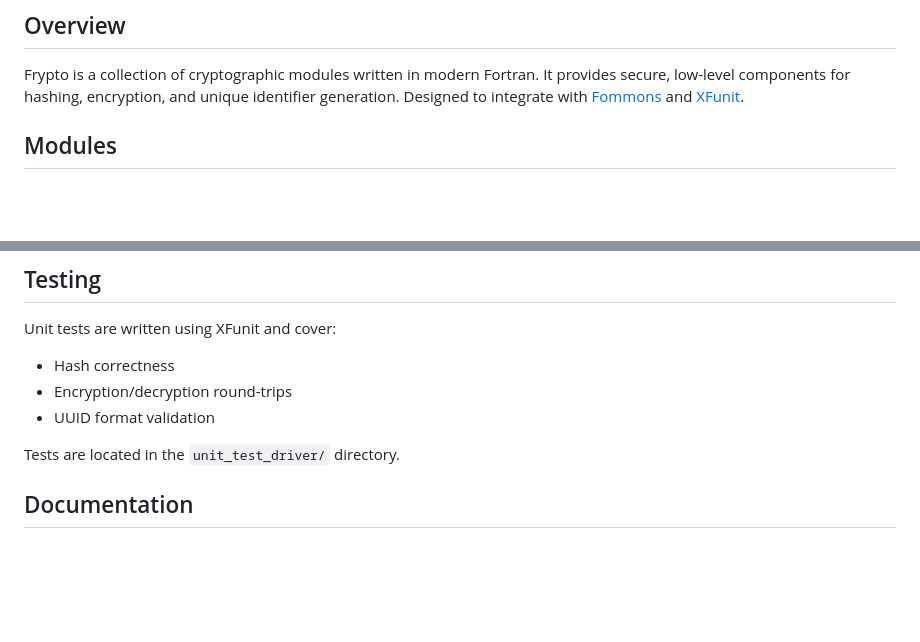
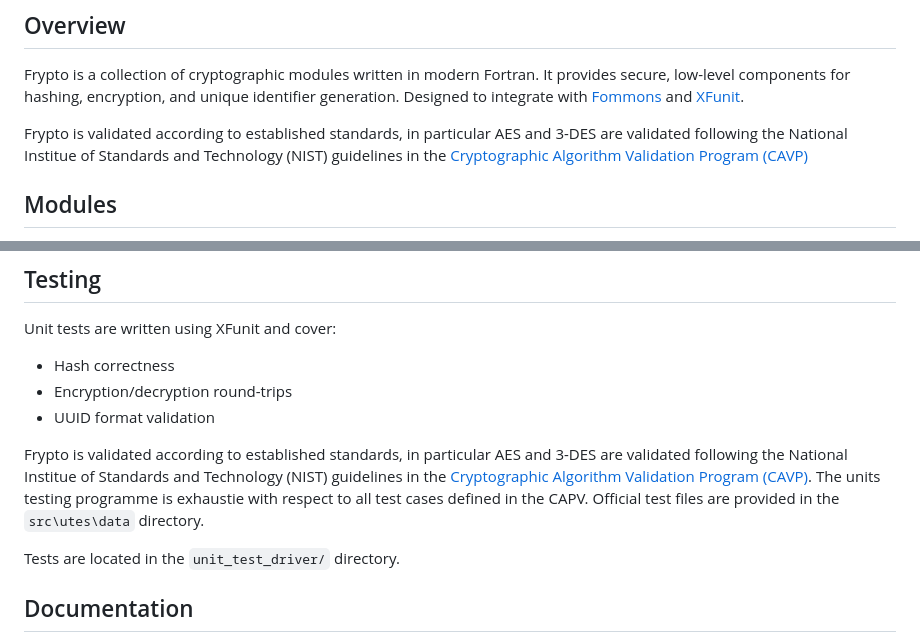
Before and after one commit to ffadrique/Frypto, a Markdown page: README.md, 2 parts joined by grey strips. GitHub-like rendering; blank space fills up the shorter version.

```diff
--- a/README.md
+++ b/README.md
@@ -7,6 +7,7 @@ Secure hashing, encryption, and UUID generation in Fortran.
 
 Frypto is a collection of cryptographic modules written in modern Fortran. It provides secure, low-level components for hashing, encryption, and unique identifier generation. Designed to integrate with [Fommons](https://github.com/ffadrique/Fommons) and [XFunit](https://github.com/ffadrique/XFunit).
 
+Frypto is validated according to established standards, in particular AES and 3-DES are validated following the National Institue of Standards and Technology (NIST) guidelines in the [Cryptographic Algorithm Validation Program (CAVP)](https://csrc.nist.gov/projects/cryptographic-algorithm-validation-program)
 
 ## Modules
 
@@ -75,6 +76,9 @@ Unit tests are written using XFunit and cover:
 - Encryption/decryption round-trips
 - UUID format validation
 
+Frypto is validated according to established standards, in particular AES and 3-DES are validated following the National Institue of Standards and Technology (NIST) guidelines in the [Cryptographic Algorithm Validation Program (CAVP)](https://csrc.nist.gov/projects/cryptographic-algorithm-validation-program).
+The units testing programme is exhaustie with respect to all test cases defined in the CAPV. Official test files are provided  in the `src\utes\data` directory.
+
 Tests are located in the `unit_test_driver/` directory.
 
 ## Documentation
```
